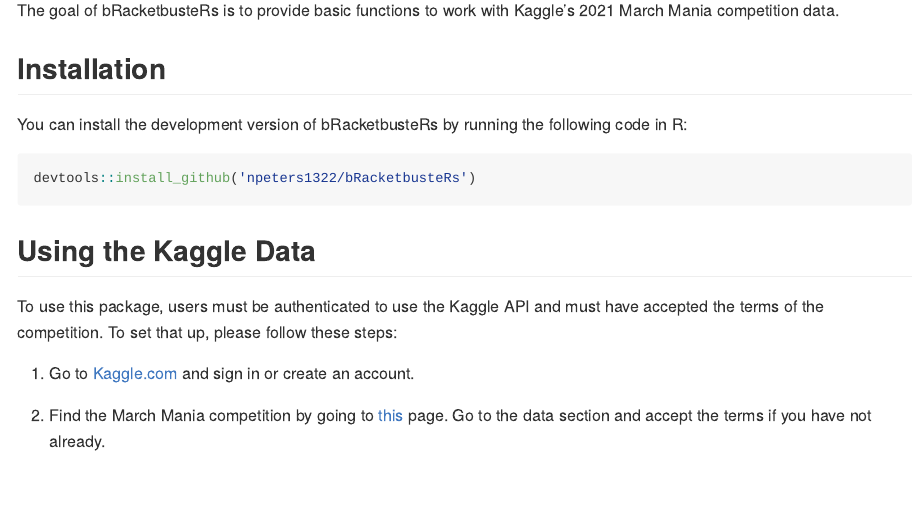
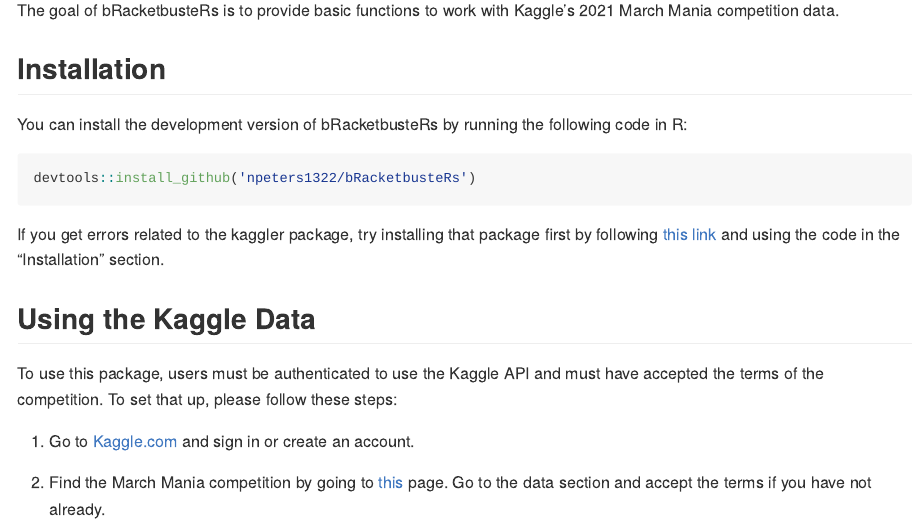
Before and after one commit to npeters1322/bRacketbusteRs, an R Markdown document (README.Rmd): the page in a window 1100 px wide, from 110 px down. The pictures show the output file README.md that the author committed with the source, drawn offline in the style of GitHub; badge pictures from the web are left out.

Commit message:
Updated readme and description files

````diff
--- a/README.Rmd
+++ b/README.Rmd
@@ -31,6 +31,7 @@
 ``` r
 devtools::install_github('npeters1322/bRacketbusteRs')
 ```
+If you get errors related to the kaggler package, try installing that package first by following [this link](https://github.com/KoderKow/kaggler) and using the code in the "Installation" section.
 
 ## Using the Kaggle Data
 
````
Also changed, not shown: README.md, 1 other file.
